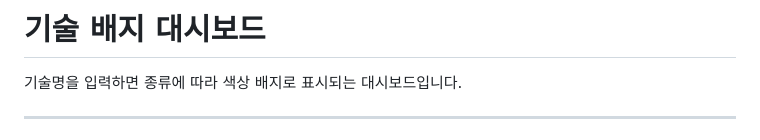
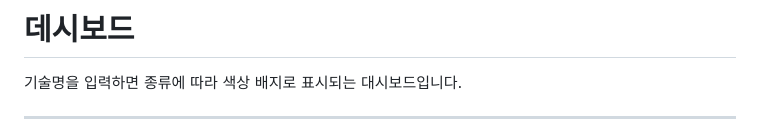
Before and after one commit to 4090mike-ux/my_bashboard, a Markdown page: README.md, the part around the change. Drawn GitHub-style.

Commit message:
README 제목 데시보드로 변경
Co-Authored-By: Claude Sonnet 4.6 <noreply@anthropic.com>

```diff
--- a/README.md
+++ b/README.md
@@ -1,4 +1,4 @@
-# 기술 배지 대시보드
+# 데시보드
 
 기술명을 입력하면 종류에 따라 색상 배지로 표시되는 대시보드입니다.
 
```
